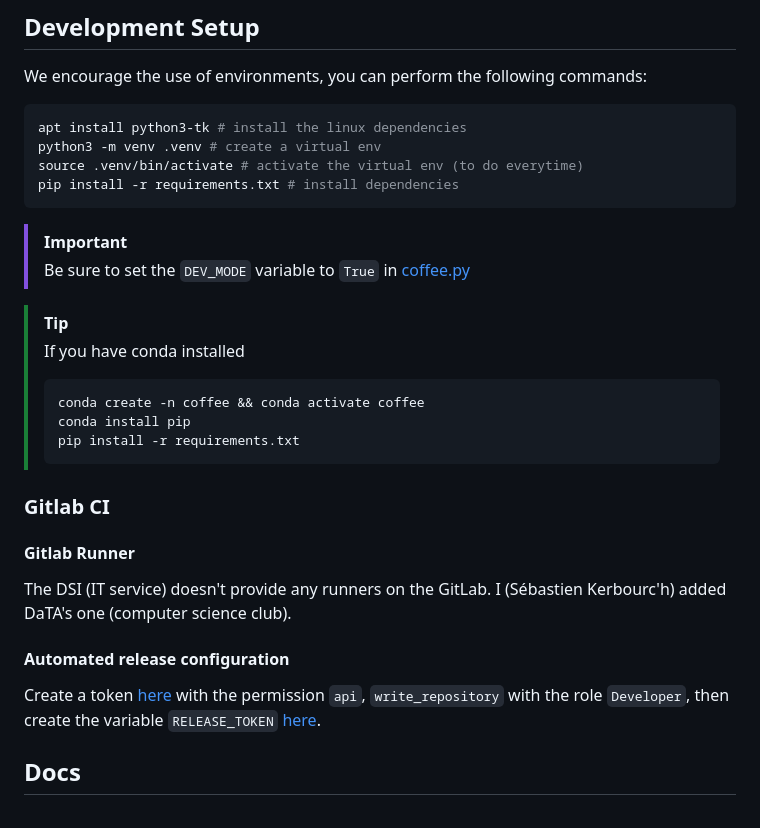
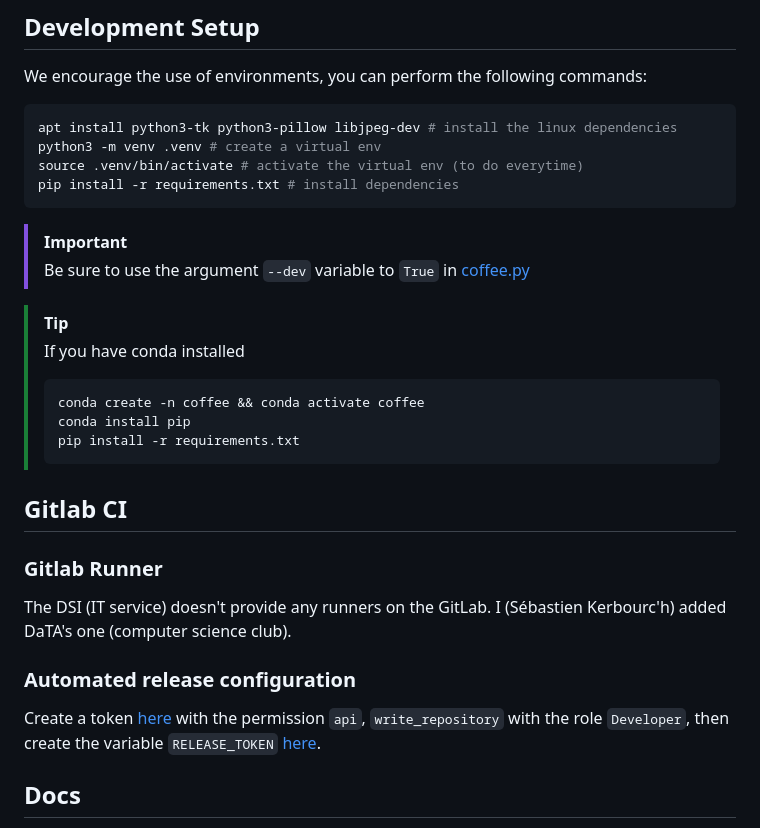
Before and after one commit to Seb-sti1/coffee_tag, a Markdown page: README.md, the part around the change printed below. GitHub-like rendering.

````diff
--- a/README.md
+++ b/README.md
@@ -54,14 +74,14 @@ python3 -m coffee_tag
 We encourage the use of environments, you can perform the following commands:
 
 ```bash
-apt install python3-tk # install the linux dependencies
+apt install python3-tk python3-pillow libjpeg-dev # install the linux dependencies
 python3 -m venv .venv # create a virtual env
 source .venv/bin/activate # activate the virtual env (to do everytime)
 pip install -r requirements.txt # install dependencies
 ```
 
 > [!important]
-> Be sure to set the `DEV_MODE` variable to `True` in [coffee.py](coffee_tag/coffee.py)
+> Be sure to use the argument ` --dev ` variable to `True` in [coffee.py](coffee_tag/coffee.py)
 
 > [!tip]
 > If you have conda installed
@@ -71,12 +91,12 @@ pip install -r requirements.txt # install dependencies
 > pip install -r requirements.txt
 > ```
 
-### Gitlab CI
+## Gitlab CI
 
-#### Gitlab Runner
+### Gitlab Runner
 
 The DSI (IT service) doesn't provide any runners on the GitLab. I (Sébastien Kerbourc'h) added DaTA's one (computer
 science club).
 
-#### Automated release configuration
+### Automated release configuration
 
````
Also changed, not shown: other parts of README.md (+24 -4 lines).
